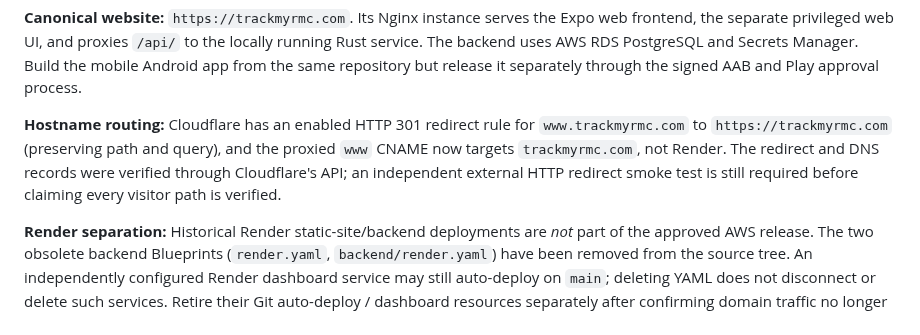
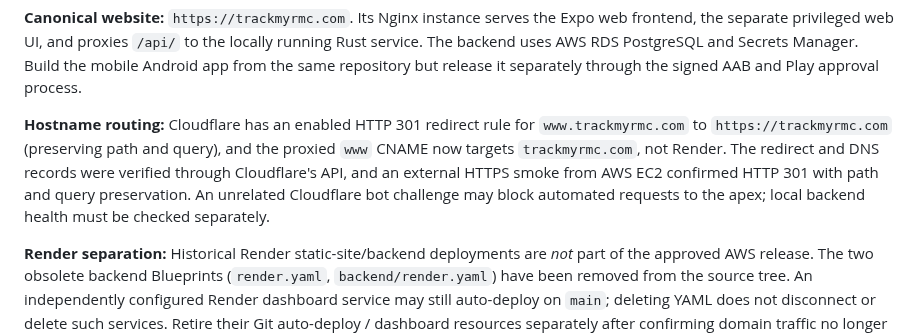
Before and after one commit to Aakruti7870/Track-My-RMC, a Markdown page: README.md, the part around the change. Drawn GitHub-style.

Commit message:
docs: record verified www redirect, preserve Cloudflare challenge caveat

```diff
--- a/README.md
+++ b/README.md
@@ -101,7 +101,7 @@ flowchart TD
 
 **Canonical website:** `https://trackmyrmc.com`. Its Nginx instance serves the Expo web frontend, the separate privileged web UI, and proxies `/api/` to the locally running Rust service. The backend uses AWS RDS PostgreSQL and Secrets Manager. Build the mobile Android app from the same repository but release it separately through the signed AAB and Play approval process.
 
-**Hostname routing:** Cloudflare has an enabled HTTP 301 redirect rule for `www.trackmyrmc.com` to `https://trackmyrmc.com` (preserving path and query), and the proxied `www` CNAME now targets `trackmyrmc.com`, not Render. The redirect and DNS records were verified through Cloudflare's API; an independent external HTTP redirect smoke test is still required before claiming every visitor path is verified.
+**Hostname routing:** Cloudflare has an enabled HTTP 301 redirect rule for `www.trackmyrmc.com` to `https://trackmyrmc.com` (preserving path and query), and the proxied `www` CNAME now targets `trackmyrmc.com`, not Render. The redirect and DNS records were verified through Cloudflare's API, and an external HTTPS smoke from AWS EC2 confirmed HTTP 301 with path and query preservation. An unrelated Cloudflare bot challenge may block automated requests to the apex; local backend health must be checked separately.
 
 **Render separation:** Historical Render static-site/backend deployments are *not* part of the approved AWS release. The two obsolete backend Blueprints (`render.yaml`, `backend/render.yaml`) have been removed from the source tree. An independently configured Render dashboard service may still auto-deploy on `main`; deleting YAML does not disconnect or delete such services. Retire their Git auto-deploy / dashboard resources separately after confirming domain traffic no longer reaches Render.
 
```
